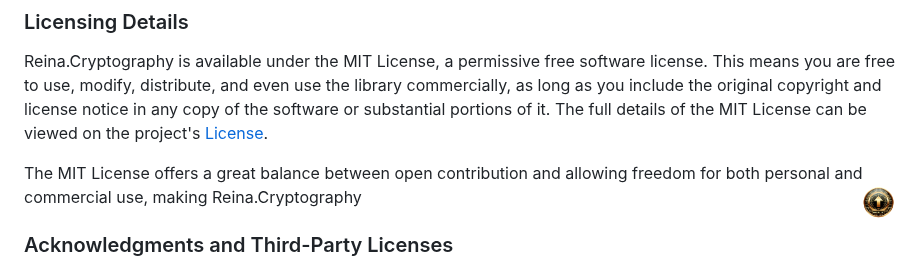
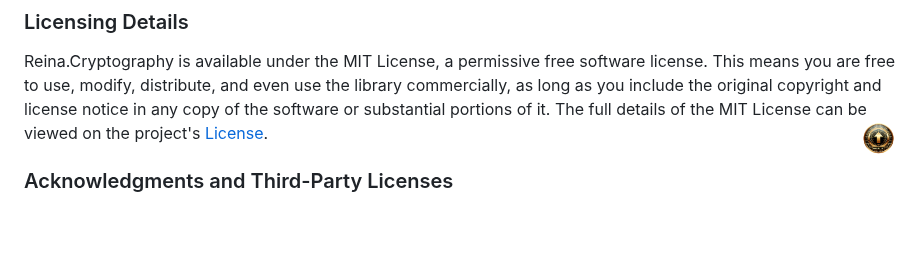
Before and after one commit to fkitsantas/Reina.Cryptography, a Markdown page: README.md, the part around the change. Drawn GitHub-style; blank space fills up the shorter version.

```diff
--- a/README.md
+++ b/README.md
@@ -279,8 +279,6 @@ Your engagement and contributions are what will shape the future of Reina.Crypto
 ### Licensing Details
 
 Reina.Cryptography is available under the MIT License, a permissive free software license. This means you are free to use, modify, distribute, and even use the library commercially, as long as you include the original copyright and license notice in any copy of the software or substantial portions of it. The full details of the MIT License can be viewed on the project's [License](LICENSE).
-
-The MIT License offers a great balance between open contribution and allowing freedom for both personal and commercial use, making Reina.Cryptography
 <a href="#table-of-contents" title="Back to Top"><img align="right" src="Resources/backtotop.png" alt="Back to Top" width="35" height="35"></a>
 
 ### Acknowledgments and Third-Party Licenses
```
